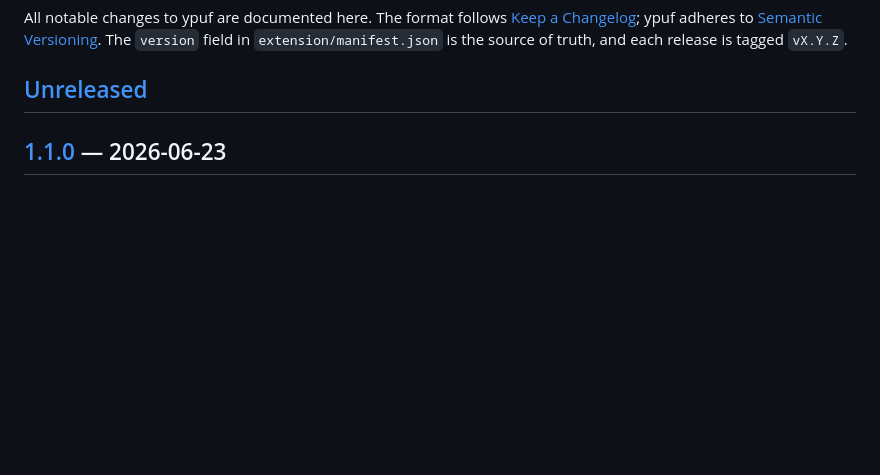
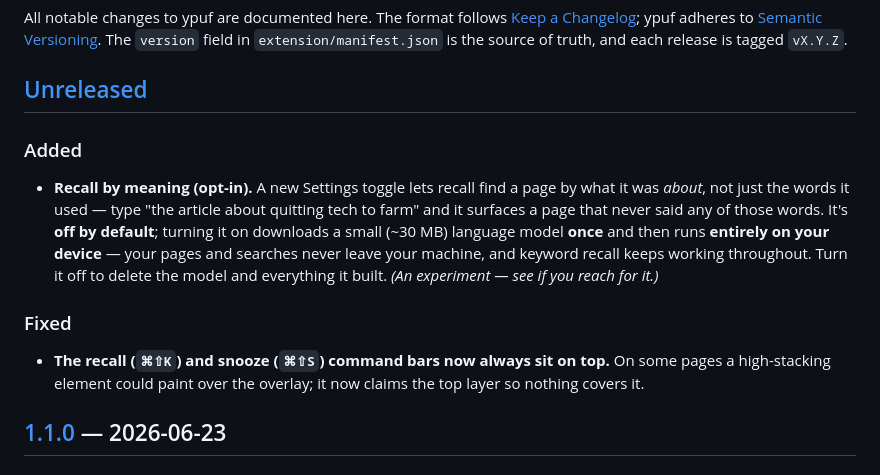
Before and after one commit to momentmaker/ypuf, a Markdown page: CHANGELOG.md, the part around the change. GitHub-like rendering; blank space fills up the shorter version.

Commit message:
docs(changelog): note v1.2.0 — opt-in semantic recall + overlay z-index fix
Co-Authored-By: Claude Opus 4.8 (1M context) <noreply@anthropic.com>

```diff
--- a/CHANGELOG.md
+++ b/CHANGELOG.md
@@ -6,6 +6,20 @@ All notable changes to ypuf are documented here. The format follows
 `extension/manifest.json` is the source of truth, and each release is tagged `vX.Y.Z`.
 
 ## [Unreleased]
+
+### Added
+- **Recall by meaning (opt-in).** A new Settings toggle lets recall find a page by what
+  it was *about*, not just the words it used — type "the article about quitting tech to
+  farm" and it surfaces a page that never said any of those words. It's **off by default**;
+  turning it on downloads a small (~30&nbsp;MB) language model **once** and then runs
+  **entirely on your device** — your pages and searches never leave your machine, and
+  keyword recall keeps working throughout. Turn it off to delete the model and everything
+  it built. *(An experiment — see if you reach for it.)*
+
+### Fixed
+- **The recall (`⌘⇧K`) and snooze (`⌘⇧S`) command bars now always sit on top.** On some
+  pages a high-stacking element could paint over the overlay; it now claims the top layer
+  so nothing covers it.
 
 ## [1.1.0] — 2026-06-23
 
```
